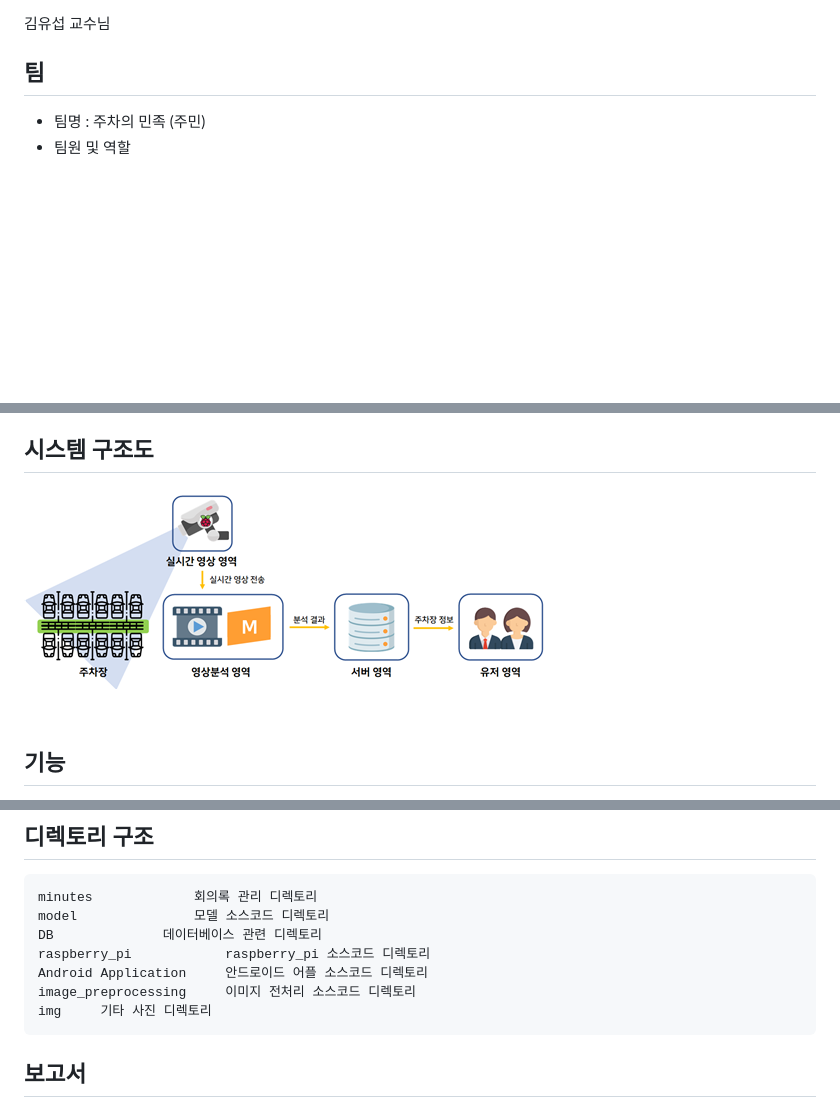
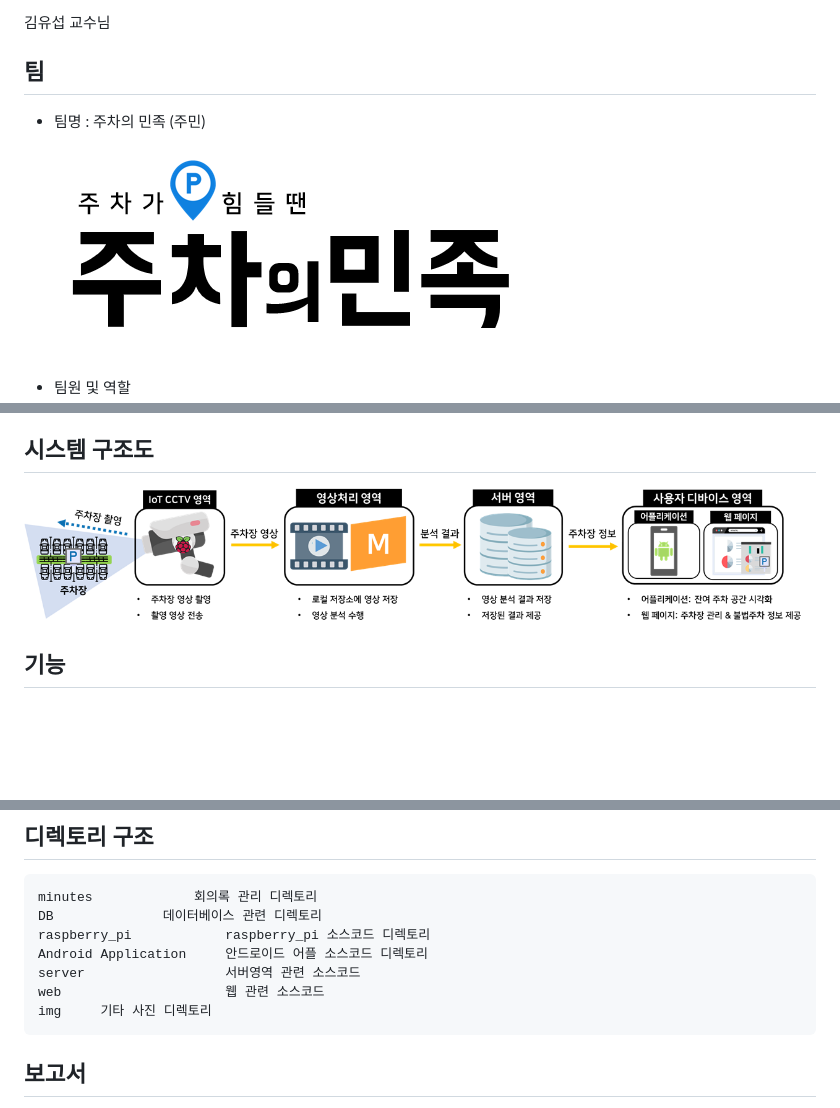
Before and after one commit to YeongSeokJeong/smart_parking_lot, a Markdown page: README.md, 3 parts joined by grey strips. GitHub-like rendering; pictures changed too: img/시스템구조도.png, img/주차의민족.png (added); blank space fills up the shorter version.

````diff
--- a/README.md
+++ b/README.md
@@ -13,6 +13,11 @@
 ## 팀
 
 - 팀명 : 주차의 민족 (주민)
+
+  ![시스템 구조도](https://github.com/YeongSeokJeong/smart_parking_lot/blob/master/img/주차의민족.png)
+
+
+
 - 팀원 및 역할
   - 정영석 : 불법 주차 판단 딥러닝 모델 제작 및 데이터 수집 & 보고서 작성
   - 이연희 : 안드로이드 애플리케이션 개발 & 데이터베이스 서버 구축 & 보고서 작성
@@ -53,11 +58,11 @@
 
 ```
 minutes				회의록 관리 디렉토리
-model				모델 소스코드 디렉토리
 DB				데이터베이스 관련 디렉토리
 raspberry_pi		 	raspberry_pi 소스코드 디렉토리
 Android Application		안드로이드 어플 소스코드 디렉토리
-image_preprocessing		이미지 전처리 소스코드 디렉토리
+server					서버영역 관련 소스코드
+web 					웹 관련 소스코드
 img 	기타 사진 디렉토리
 ```
 
````
